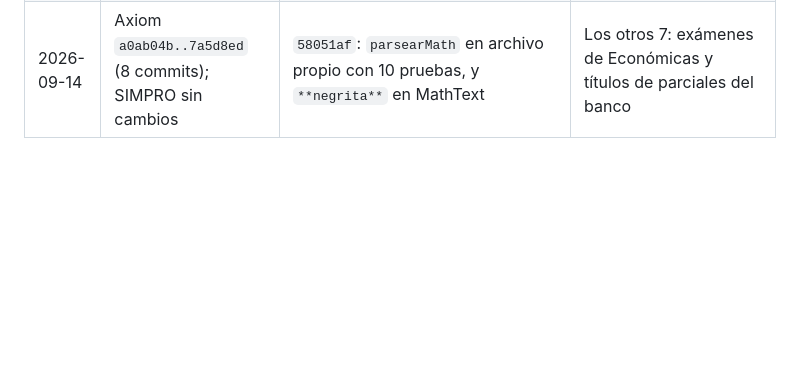
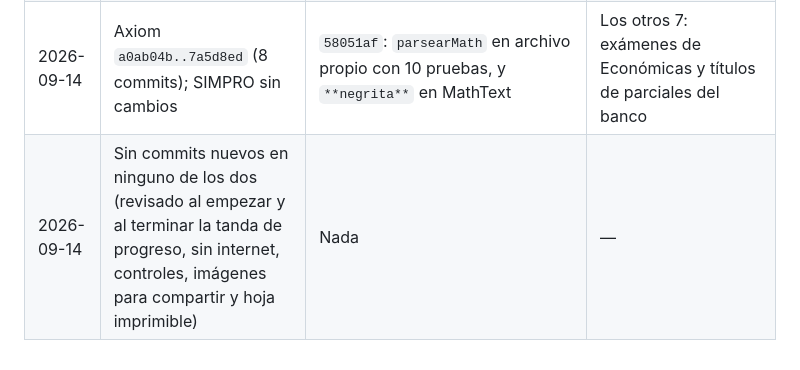
Before and after one commit to RonMarty2/RON_DOC, a Markdown page: FUENTES.md, the part around the change. Rendered like a GitHub page; blank space fills up the shorter version.

```diff
--- a/FUENTES.md
+++ b/FUENTES.md
@@ -119,3 +119,4 @@ Supabase, login, pagos y planes, paneles de docente, banco de exámenes UMSS, mo
 | 2026-09-14 | Sin commits nuevos en ninguno de los dos | Motor financiero de SIMPRO (`8acdc6c`) con sus pruebas. Lámina `/amortizacion` sobre `calcularAmortizacionGenerica` | — |
 | 2026-09-14 | Axiom `fd17d4c..a0ab04b` (6 commits); SIMPRO sin cambios | Nada | Los 6 son del banco de exámenes de Económicas, facultades e inventario de facsímiles: ninguna ruta vigilada, y el banco está en "lo que no se trae" |
 | 2026-09-14 | Axiom `a0ab04b..7a5d8ed` (8 commits); SIMPRO sin cambios | `58051af`: `parsearMath` en archivo propio con 10 pruebas, y `**negrita**` en MathText | Los otros 7: exámenes de Económicas y títulos de parciales del banco |
+| 2026-09-14 | Sin commits nuevos en ninguno de los dos (revisado al empezar y al terminar la tanda de progreso, sin internet, controles, imágenes para compartir y hoja imprimible) | Nada | — |
```
Also changed, not shown: BITACORA.md (+4 -4 lines).
